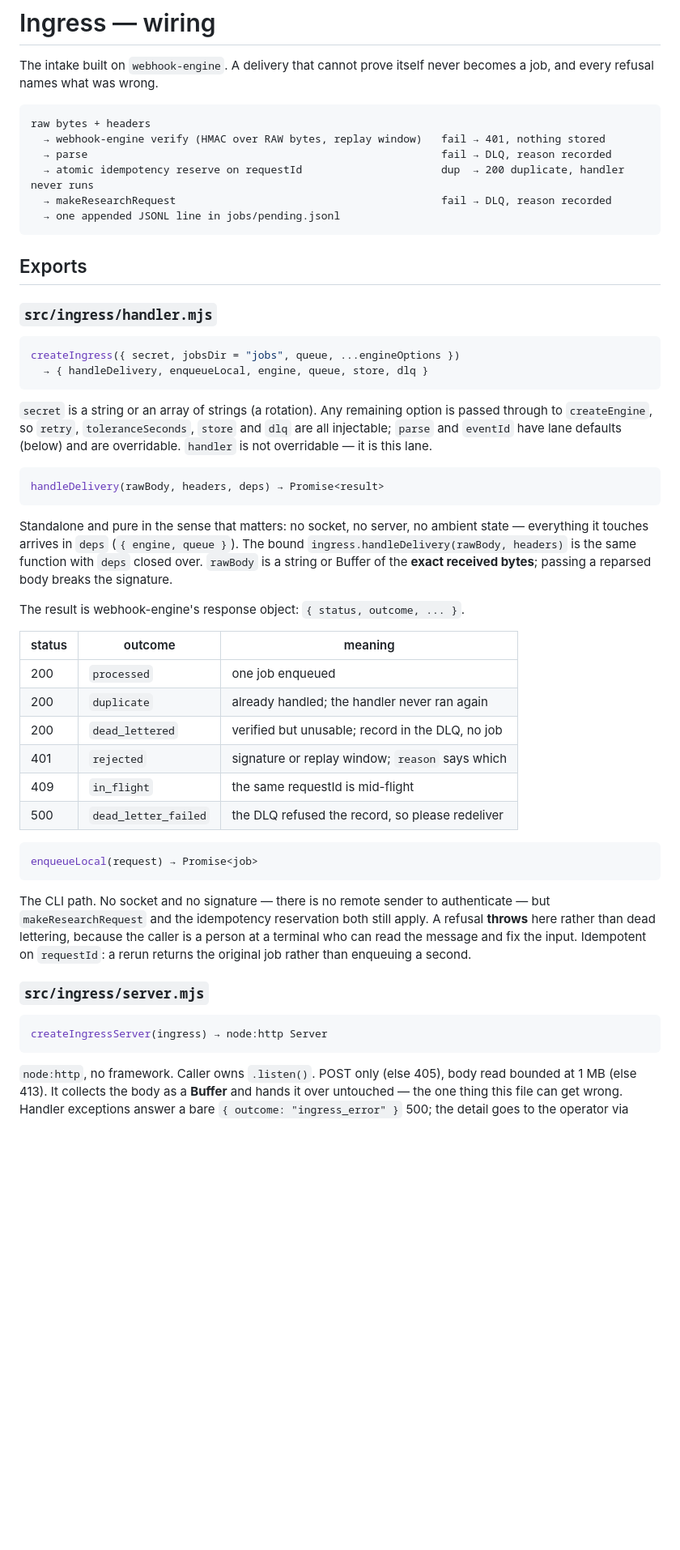
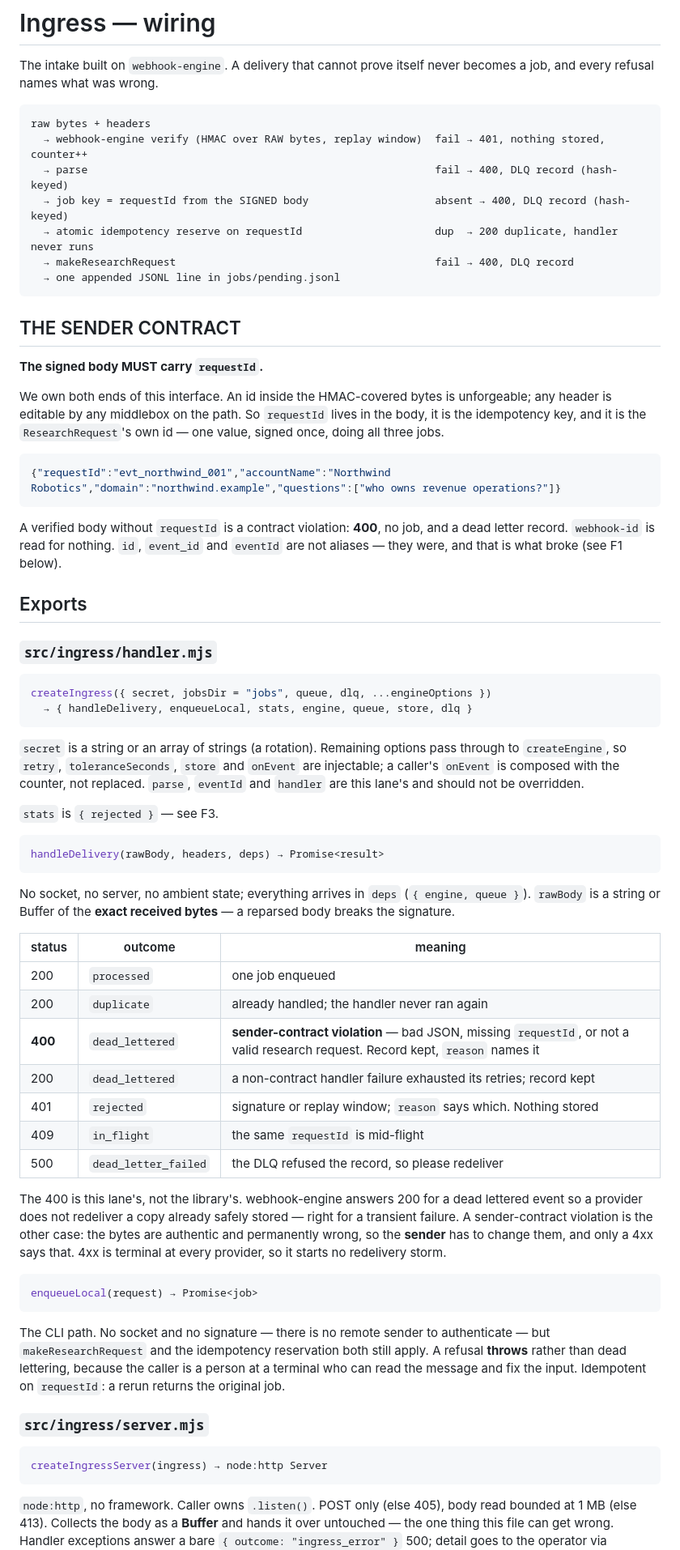
Before and after one commit to derrtaderr/account-scout, a Markdown page: src/ingress/WIRING.md, the part around one of its changes. Shown at 81% size. GitHub-like rendering; blank space fills up the shorter version.

````diff
--- a/src/ingress/WIRING.md
+++ b/src/ingress/WIRING.md
@@ -10,47 +10,70 @@ becomes a job, and every refusal names what was wrong.
 
 ```
 raw bytes + headers
-  → webhook-engine verify (HMAC over RAW bytes, replay window)   fail → 401, nothing stored
-  → parse                                                        fail → DLQ, reason recorded
-  → atomic idempotency reserve on requestId                      dup  → 200 duplicate, handler never runs
-  → makeResearchRequest                                          fail → DLQ, reason recorded
+  → webhook-engine verify (HMAC over RAW bytes, replay window)  fail → 401, nothing stored, counter++
+  → parse                                                       fail → 400, DLQ record (hash-keyed)
+  → job key = requestId from the SIGNED body                    absent → 400, DLQ record (hash-keyed)
+  → atomic idempotency reserve on requestId                     dup  → 200 duplicate, handler never runs
+  → makeResearchRequest                                         fail → 400, DLQ record
   → one appended JSONL line in jobs/pending.jsonl
 ```
+
+## THE SENDER CONTRACT
+
+**The signed body MUST carry `requestId`.**
+
+We own both ends of this interface. An id inside the HMAC-covered bytes is
+unforgeable; any header is editable by any middlebox on the path. So `requestId`
+lives in the body, it is the idempotency key, and it is the `ResearchRequest`'s own
+id — one value, signed once, doing all three jobs.
+
+```json
+{"requestId":"evt_northwind_001","accountName":"Northwind Robotics","domain":"northwind.example","questions":["who owns revenue operations?"]}
+```
+
+A verified body without `requestId` is a contract violation: **400**, no job, and a
+dead letter record. `webhook-id` is read for nothing. `id`, `event_id` and `eventId`
+are not aliases — they were, and that is what broke (see F1 below).
 
 ## Exports
 
 ### `src/ingress/handler.mjs`
 
 ```js
-createIngress({ secret, jobsDir = "jobs", queue, ...engineOptions })
-  → { handleDelivery, enqueueLocal, engine, queue, store, dlq }
+createIngress({ secret, jobsDir = "jobs", queue, dlq, ...engineOptions })
+  → { handleDelivery, enqueueLocal, stats, engine, queue, store, dlq }
 ```
 
-`secret` is a string or an array of strings (a rotation). Any remaining option is
-passed through to `createEngine`, so `retry`, `toleranceSeconds`, `store` and `dlq`
-are all injectable; `parse` and `eventId` have lane defaults (below) and are
-overridable. `handler` is not overridable — it is this lane.
+`secret` is a string or an array of strings (a rotation). Remaining options pass
+through to `createEngine`, so `retry`, `toleranceSeconds`, `store` and `onEvent` are
+injectable; a caller's `onEvent` is composed with the counter, not replaced.
+`parse`, `eventId` and `handler` are this lane's and should not be overridden.
+
+`stats` is `{ rejected }` — see F3.
 
 ```js
 handleDelivery(rawBody, headers, deps) → Promise<result>
 ```
 
-Standalone and pure in the sense that matters: no socket, no server, no ambient
-state — everything it touches arrives in `deps` (`{ engine, queue }`). The bound
-`ingress.handleDelivery(rawBody, headers)` is the same function with `deps` closed
-over. `rawBody` is a string or Buffer of the **exact received bytes**; passing a
-reparsed body breaks the signature.
-
-The result is webhook-engine's response object: `{ status, outcome, ... }`.
+No socket, no server, no ambient state; everything arrives in `deps`
+(`{ engine, queue }`). `rawBody` is a string or Buffer of the **exact received
+bytes** — a reparsed body breaks the signature.
 
 | status | outcome | meaning |
 |---|---|---|
 | 200 | `processed` | one job enqueued |
 | 200 | `duplicate` | already handled; the handler never ran again |
-| 200 | `dead_lettered` | verified but unusable; record in the DLQ, no job |
-| 401 | `rejected` | signature or replay window; `reason` says which |
-| 409 | `in_flight` | the same requestId is mid-flight |
+| **400** | `dead_lettered` | **sender-contract violation** — bad JSON, missing `requestId`, or not a valid research request. Record kept, `reason` names it |
+| 200 | `dead_lettered` | a non-contract handler failure exhausted its retries; record kept |
+| 401 | `rejected` | signature or replay window; `reason` says which. Nothing stored |
+| 409 | `in_flight` | the same `requestId` is mid-flight |
 | 500 | `dead_letter_failed` | the DLQ refused the record, so please redeliver |
+
+The 400 is this lane's, not the library's. webhook-engine answers 200 for a dead
+lettered event so a provider does not redeliver a copy already safely stored — right
+for a transient failure. A sender-contract violation is the other case: the bytes are
+authentic and permanently wrong, so the **sender** has to change them, and only a 4xx
+says that. 4xx is terminal at every provider, so it starts no redelivery storm.
 
 ```js
 enqueueLocal(request) → Promise<job>
@@ -58,9 +81,9 @@ enqueueLocal(request) → Promise<job>
 
 The CLI path. No socket and no signature — there is no remote sender to
 authenticate — but `makeResearchRequest` and the idempotency reservation both still
-apply. A refusal **throws** here rather than dead lettering, because the caller is a
+apply. A refusal **throws** rather than dead lettering, because the caller is a
 person at a terminal who can read the message and fix the input. Idempotent on
-`requestId`: a rerun returns the original job rather than enqueuing a second.
+`requestId`: a rerun returns the original job.
 
 ### `src/ingress/server.mjs`
 
@@ -69,7 +92,7 @@ createIngressServer(ingress) → node:http Server
 ```
 
 `node:http`, no framework. Caller owns `.listen()`. POST only (else 405), body read
-bounded at 1 MB (else 413). It collects the body as a **Buffer** and hands it over
+bounded at 1 MB (else 413). Collects the body as a **Buffer** and hands it over
 untouched — the one thing this file can get wrong. Handler exceptions answer a bare
-`{ outcome: "ingress_error" }` 500; the detail goes to the operator via
+`{ outcome: "ingress_error" }` 500; detail goes to the operator via
 `process.emitWarning`, never to the sender, because an error raised over
````
Also changed, not shown: other parts of src/ingress/WIRING.md (+85 -66 lines).
